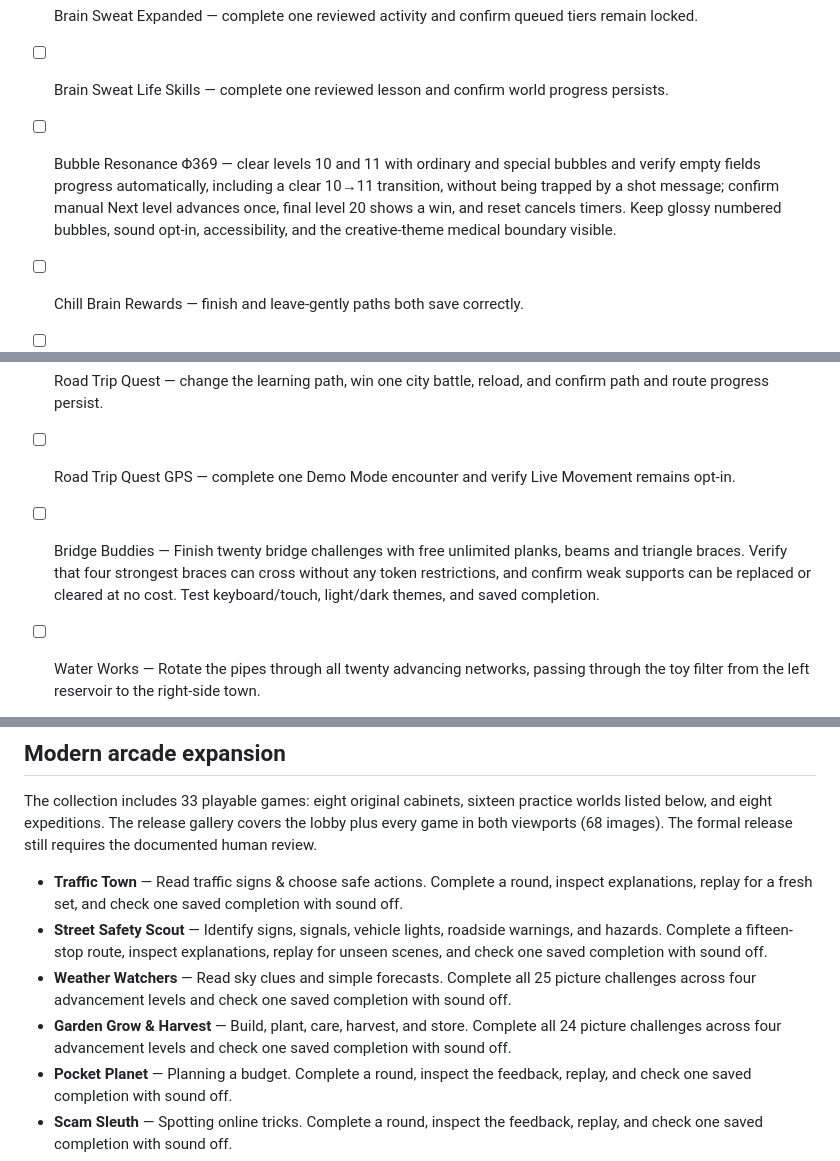
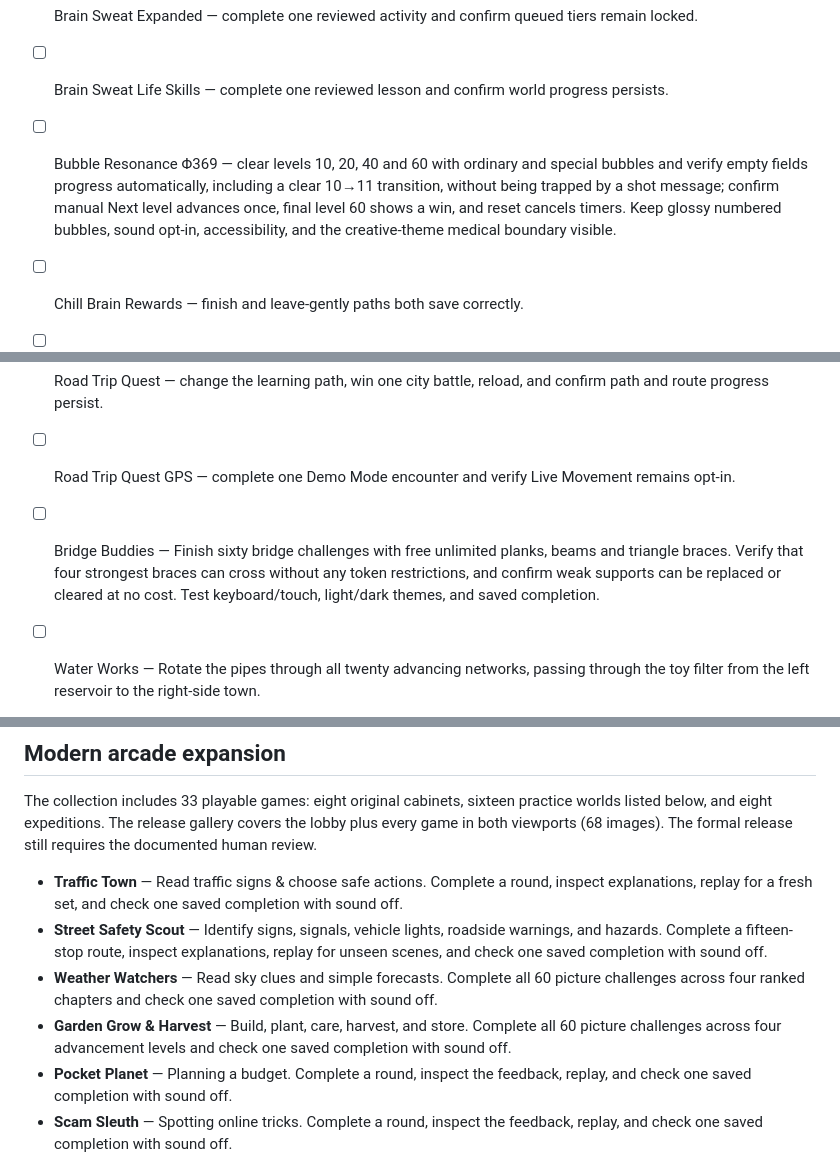
Before and after one commit to larrinamsalva/larriverse-arcade, a Markdown page: docs/RELEASE-CHECKLIST.md, 3 parts joined by grey strips. Rendered like a GitHub page.

Commit message:
Keep manual release checks and game docs truthful about four sixty-level upgrades

```diff
--- a/docs/RELEASE-CHECKLIST.md
+++ b/docs/RELEASE-CHECKLIST.md
@@ -65,12 +65,12 @@ Browser evidence does not replace the manual gameplay, real-device, print, and v
 - [ ] KidsCoin Family App — open a twenty-question lesson bank without a PIN, finish one three-question round, assign a chore, approve its KC, and restore the save.
 - [ ] Brain Sweat Expanded — complete one reviewed activity and confirm queued tiers remain locked.
 - [ ] Brain Sweat Life Skills — complete one reviewed lesson and confirm world progress persists.
-- [ ] Bubble Resonance Φ369 — clear levels 10 and 11 with ordinary and special bubbles and verify empty fields progress automatically, including a clear 10→11 transition, without being trapped by a shot message; confirm manual Next level advances once, final level 20 shows a win, and reset cancels timers. Keep glossy numbered bubbles, sound opt-in, accessibility, and the creative-theme medical boundary visible.
+- [ ] Bubble Resonance Φ369 — clear levels 10, 20, 40 and 60 with ordinary and special bubbles and verify empty fields progress automatically, including a clear 10→11 transition, without being trapped by a shot message; confirm manual Next level advances once, final level 60 shows a win, and reset cancels timers. Keep glossy numbered bubbles, sound opt-in, accessibility, and the creative-theme medical boundary visible.
 - [ ] Chill Brain Rewards — finish and leave-gently paths both save correctly.
 - [ ] Creature Catcher — change the learning path, finish a round, reload, and confirm the path, recent memory, and field guide persist.
 - [ ] Road Trip Quest — change the learning path, win one city battle, reload, and confirm path and route progress persist.
 - [ ] Road Trip Quest GPS — complete one Demo Mode encounter and verify Live Movement remains opt-in.
-- [ ] Bridge Buddies — Finish twenty bridge challenges with free unlimited planks, beams and triangle braces. Verify that four strongest braces can cross without any token restrictions, and confirm weak supports can be replaced or cleared at no cost. Test keyboard/touch, light/dark themes, and saved completion.
+- [ ] Bridge Buddies — Finish sixty bridge challenges with free unlimited planks, beams and triangle braces. Verify that four strongest braces can cross without any token restrictions, and confirm weak supports can be replaced or cleared at no cost. Test keyboard/touch, light/dark themes, and saved completion.
 - [ ] Water Works — Rotate the pipes through all twenty advancing networks, passing through the toy filter from the left reservoir to the right-side town.
 - [ ] Harbor Helpers — Complete twenty advancing island deliveries, matching each load exactly to its request and respecting the displayed boat capacity.
 - [ ] Pantry Picnic — Finish ten scenarios per round from 60 different picnic requests across six themes. Confirm six rounds show every question once before repeating, all 60 are solvable, leftover constraints are honored, and touchscreen/keyboard, light/dark/high-contrast, sound-off and local completion work.
@@ -202,8 +202,8 @@ The collection includes 33 playable games: eight original cabinets, sixteen prac
 
 - **Traffic Town** — Read traffic signs & choose safe actions. Complete a round, inspect explanations, replay for a fresh set, and check one saved completion with sound off.
 - **Street Safety Scout** — Identify signs, signals, vehicle lights, roadside warnings, and hazards. Complete a fifteen-stop route, inspect explanations, replay for unseen scenes, and check one saved completion with sound off.
-- **Weather Watchers** — Read sky clues and simple forecasts. Complete all 25 picture challenges across four advancement levels and check one saved completion with sound off.
-- **Garden Grow & Harvest** — Build, plant, care, harvest, and store. Complete all 24 picture challenges across four advancement levels and check one saved completion with sound off.
+- **Weather Watchers** — Read sky clues and simple forecasts. Complete all 60 picture challenges across four ranked chapters and check one saved completion with sound off.
+- **Garden Grow & Harvest** — Build, plant, care, harvest, and store. Complete all 60 picture challenges across four advancement levels and check one saved completion with sound off.
 - **Pocket Planet** — Planning a budget. Complete a round, inspect the feedback, replay, and check one saved completion with sound off.
 - **Scam Sleuth** — Spotting online tricks. Complete a round, inspect the feedback, replay, and check one saved completion with sound off.
 - **Kindness Quest** — Listening & boundaries. Complete a round, inspect the feedback, replay, and check one saved completion with sound off.
```
